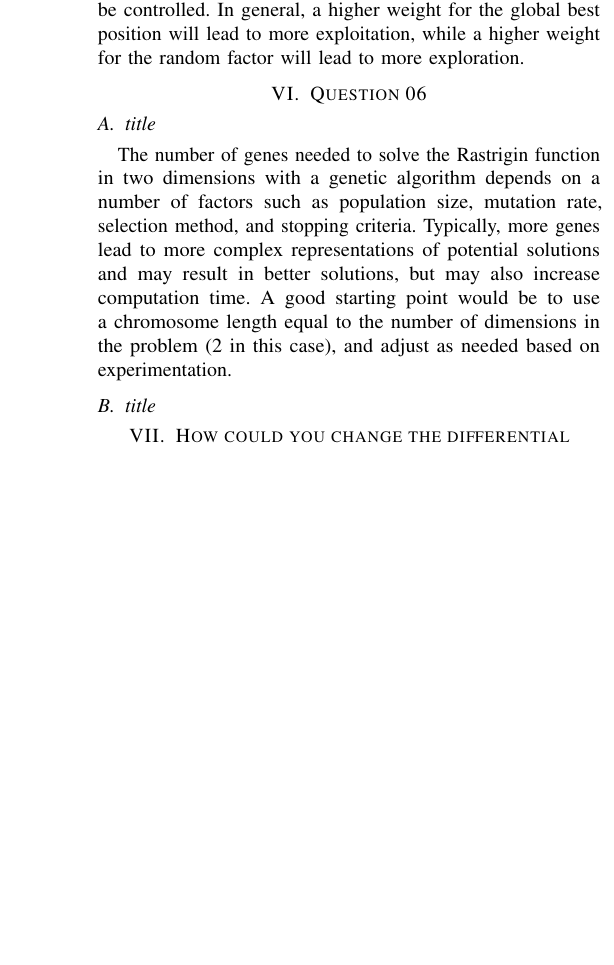
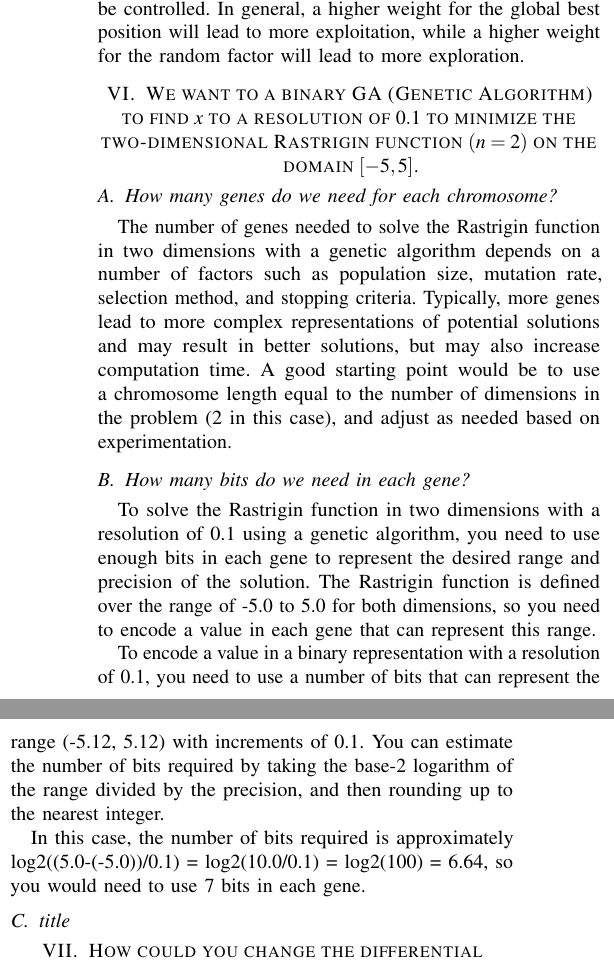
Before and after one commit to superflanker/trabalhos_inteligencia_de_enxames, a LaTeX paper (TrabalhoIndividual02/TE943-LE02.tex): part of one column of page 2 of 3 before the commit and two parts of the columns of page 2 of 3 after it, the two joined at a grey line, cut so that both start at the same text, the shorter picture padded with empty space. Compiled offline with pdfLaTeX.

Commit message:
Adding info to TE943-LE02.tex

```diff
--- a/TrabalhoIndividual02/TE943-LE02.tex
+++ b/TrabalhoIndividual02/TE943-LE02.tex
@@ -108,11 +108,19 @@ In summary:
 
 In Particle Swarm Optimization (PSO), the exploration and exploitation strategies are typically designed through the use of velocity and position updates for each particle in the swarm. The velocity update for each particle is a combination of the particle's current velocity, the particle's "personal best" position, the "global best" position found by the entire swarm, and a random factor. The position update is simply the current velocity added to the particle's current position. By adjusting the relative weights of the various components in the velocity update, the balance between exploration and exploitation can be controlled. In general, a higher weight for the global best position will lead to more exploitation, while a higher weight for the random factor will lead to more exploration.
 
-\section{Question 06}
+\section{We want to a binary GA (Genetic Algorithm) to find $x$ to a resolution of $0.1$ to minimize the two-dimensional Rastrigin function $(n=2)$ on the domain $[-5,5]$.}
 
-\subsection{title}
+\subsection{How many genes do we need for each chromosome?}
 
 The number of genes needed to solve the Rastrigin function in two dimensions with a genetic algorithm depends on a number of factors such as population size, mutation rate, selection method, and stopping criteria. Typically, more genes lead to more complex representations of potential solutions and may result in better solutions, but may also increase computation time. A good starting point would be to use a chromosome length equal to the number of dimensions in the problem (2 in this case), and adjust as needed based on experimentation.
+
+\subsection{How many bits do we need in each gene?}
+
+To solve the Rastrigin function in two dimensions with a resolution of 0.1 using a genetic algorithm, you need to use enough bits in each gene to represent the desired range and precision of the solution. The Rastrigin function is defined over the range of -5.0 to 5.0 for both dimensions, so you need to encode a value in each gene that can represent this range.
+
+To encode a value in a binary representation with a resolution of 0.1, you need to use a number of bits that can represent the range (-5.12, 5.12) with increments of 0.1. You can estimate the number of bits required by taking the base-2 logarithm of the range divided by the precision, and then rounding up to the nearest integer.
+
+In this case, the number of bits required is approximately log2((5.0-(-5.0))/0.1) = log2(10.0/0.1) = log2(100) = 6.64, so you would need to use 7 bits in each gene.
 
 \subsection{title}
 
```
Also changed, not shown: TrabalhoIndividual02/TE943-LE02.pdf, 3 other files.
